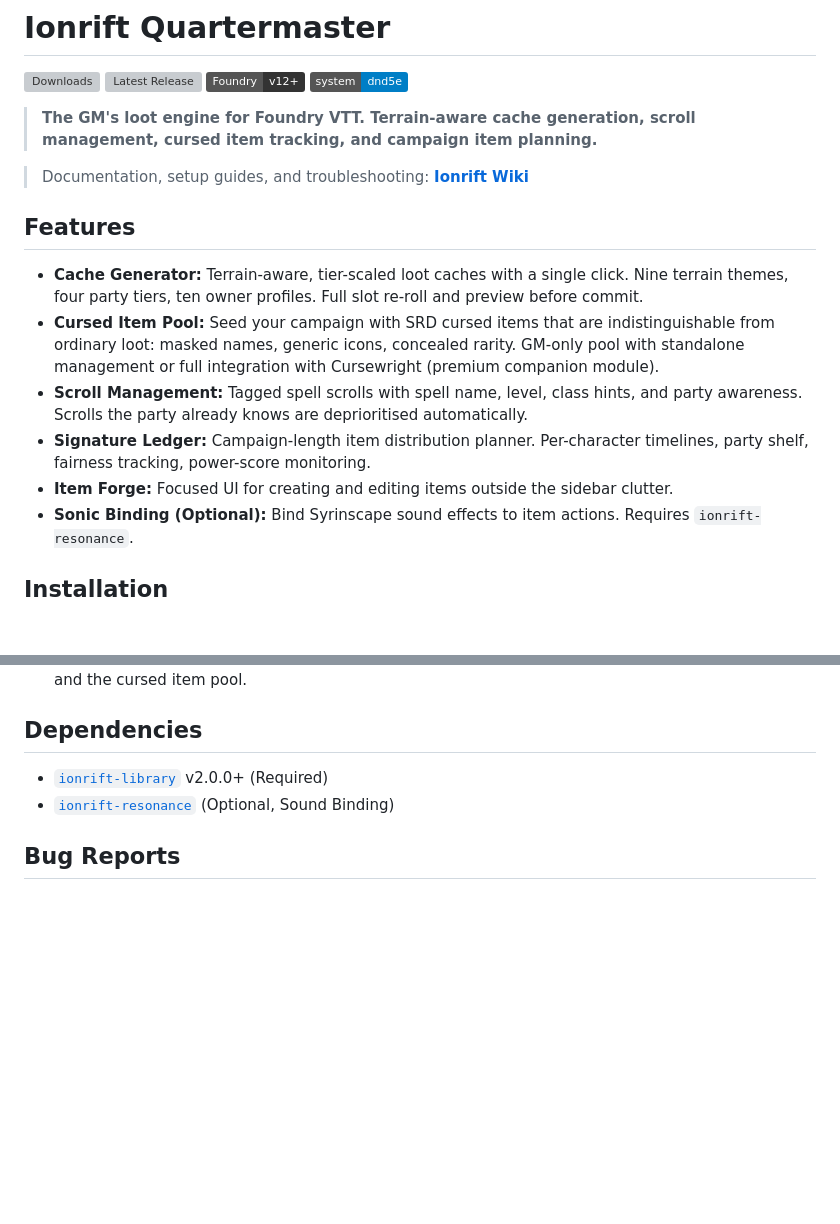
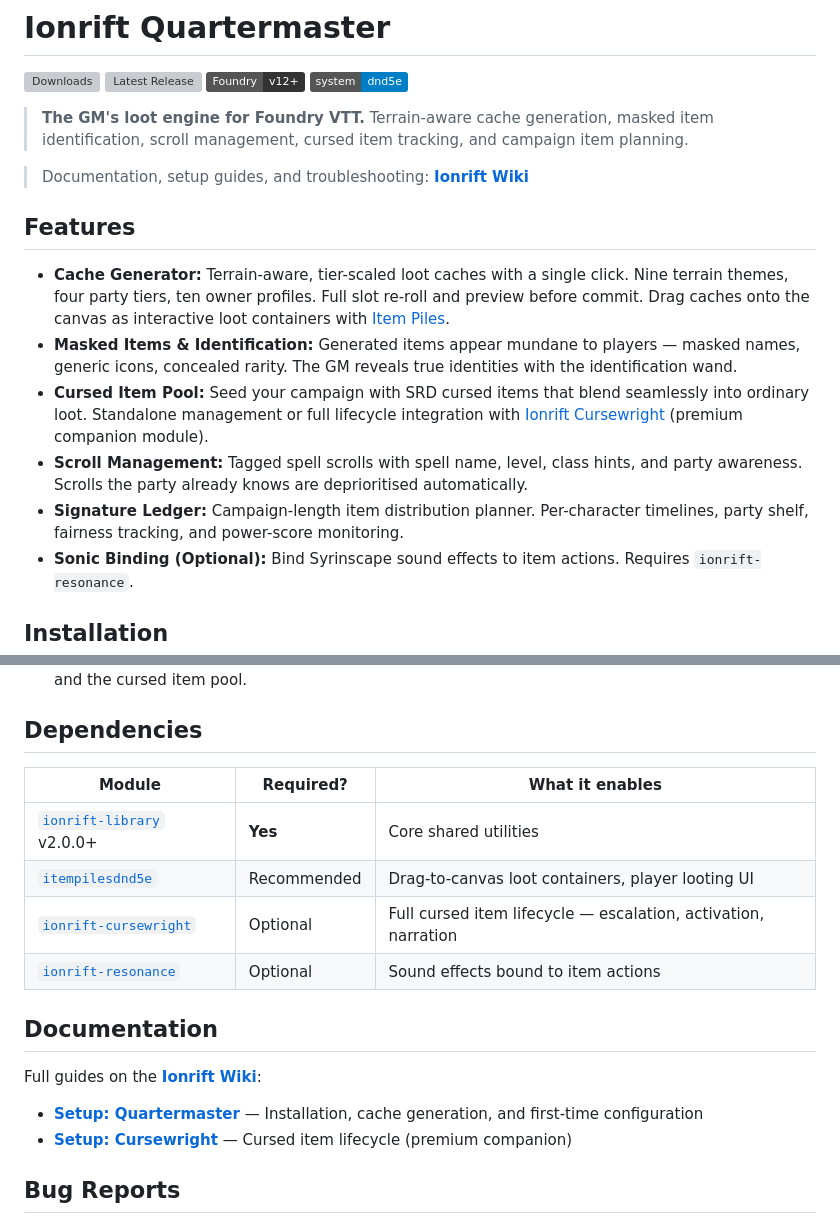
Before and after one commit to ionrift-gm/ionrift-quartermaster, a Markdown page: README.md, 2 parts joined by grey strips. Rendered like a GitHub page; badges without logos; blank space fills up the shorter version; grey boxes are pictures that could not be loaded.

Commit message:
docs: update README with wiki links, deps table, and cursed pool details

```diff
--- a/README.md
+++ b/README.md
@@ -5,8 +5,8 @@
 ![Foundry v12+](https://img.shields.io/badge/Foundry-v12%2B-333333?style=flat&logo=foundryvirtualtabletop)
 ![Systems](https://img.shields.io/badge/system-dnd5e-blue)
 
-> **The GM's loot engine for Foundry VTT. Terrain-aware cache generation, scroll management,
-> cursed item tracking, and campaign item planning.**
+> **The GM's loot engine for Foundry VTT.** Terrain-aware cache generation, masked item
+> identification, scroll management, cursed item tracking, and campaign item planning.
 
 > Documentation, setup guides, and troubleshooting: **[Ionrift Wiki](https://github.com/ionrift-gm/ionrift-library/wiki)**
 
@@ -14,14 +14,16 @@
 
 - **Cache Generator:** Terrain-aware, tier-scaled loot caches with a single click. Nine terrain
   themes, four party tiers, ten owner profiles. Full slot re-roll and preview before commit.
-- **Cursed Item Pool:** Seed your campaign with SRD cursed items that are indistinguishable from
-  ordinary loot: masked names, generic icons, concealed rarity. GM-only pool with standalone
-  management or full integration with Cursewright (premium companion module).
+  Drag caches onto the canvas as interactive loot containers with [Item Piles](https://foundryvtt.com/packages/itempilesdnd5e).
+- **Masked Items & Identification:** Generated items appear mundane to players — masked names,
+  generic icons, concealed rarity. The GM reveals true identities with the identification wand.
+- **Cursed Item Pool:** Seed your campaign with SRD cursed items that blend seamlessly into
+  ordinary loot. Standalone management or full lifecycle integration with
+  [Ionrift Cursewright](https://patreon.com/ionrift) (premium companion module).
 - **Scroll Management:** Tagged spell scrolls with spell name, level, class hints, and party
   awareness. Scrolls the party already knows are deprioritised automatically.
 - **Signature Ledger:** Campaign-length item distribution planner. Per-character timelines,
-  party shelf, fairness tracking, power-score monitoring.
-- **Item Forge:** Focused UI for creating and editing items outside the sidebar clutter.
+  party shelf, fairness tracking, and power-score monitoring.
 - **Sonic Binding (Optional):** Bind Syrinscape sound effects to item actions.
   Requires `ionrift-resonance`.
 
@@ -41,8 +43,19 @@
 
 ## Dependencies
 
-- [`ionrift-library`](https://github.com/ionrift-gm/ionrift-library) v2.0.0+ (Required)
-- [`ionrift-resonance`](https://github.com/ionrift-gm/ionrift-resonance) (Optional, Sound Binding)
+| Module | Required? | What it enables |
+|--------|-----------|----------------|
+| [`ionrift-library`](https://github.com/ionrift-gm/ionrift-library) v2.0.0+ | **Yes** | Core shared utilities |
+| [`itempilesdnd5e`](https://foundryvtt.com/packages/itempilesdnd5e) | Recommended | Drag-to-canvas loot containers, player looting UI |
+| [`ionrift-cursewright`](https://patreon.com/ionrift) | Optional | Full cursed item lifecycle — escalation, activation, narration |
+| [`ionrift-resonance`](https://github.com/ionrift-gm/ionrift-resonance) | Optional | Sound effects bound to item actions |
+
+## Documentation
+
+Full guides on the **[Ionrift Wiki](https://github.com/ionrift-gm/ionrift-library/wiki)**:
+
+- **[Setup: Quartermaster](https://github.com/ionrift-gm/ionrift-library/wiki/10-Setup-Quartermaster)** — Installation, cache generation, and first-time configuration
+- **[Setup: Cursewright](https://github.com/ionrift-gm/ionrift-library/wiki/11-Setup-Cursewright)** — Cursed item lifecycle (premium companion)
 
 ## Bug Reports
 
```
